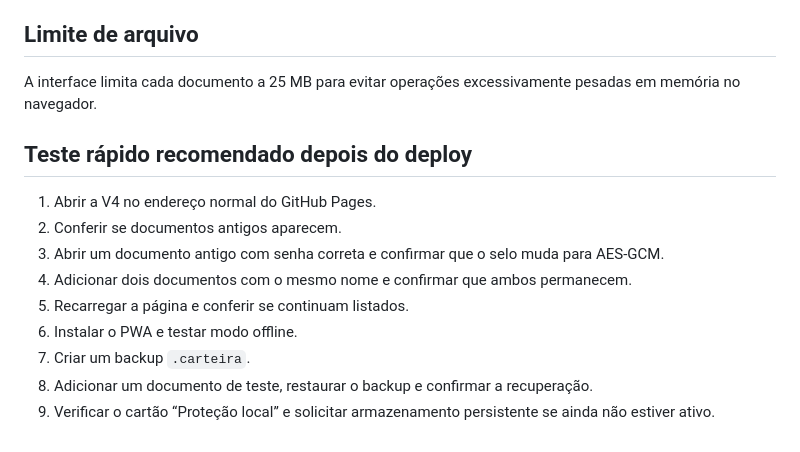
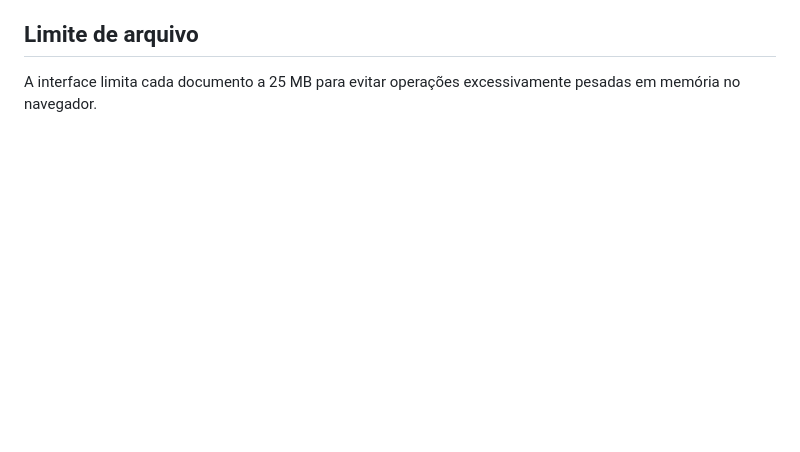
Before and after one commit to MEXTmarketing/MEXT_WebCarteira, a Markdown page: README.md, the part around the change. Drawn GitHub-style; blank space fills up the shorter version.

Commit message:
Commit automatico em 13/09/2026 ├ás  9:03:50,07

```diff
--- a/README.md
+++ b/README.md
@@ -101,15 +101,3 @@ Navegador moderno com:
 ## Limite de arquivo
 
 A interface limita cada documento a 25 MB para evitar operações excessivamente pesadas em memória no navegador.
-
-## Teste rápido recomendado depois do deploy
-
-1. Abrir a V4 no endereço normal do GitHub Pages.
-2. Conferir se documentos antigos aparecem.
-3. Abrir um documento antigo com senha correta e confirmar que o selo muda para AES-GCM.
-4. Adicionar dois documentos com o mesmo nome e confirmar que ambos permanecem.
-5. Recarregar a página e conferir se continuam listados.
-6. Instalar o PWA e testar modo offline.
-7. Criar um backup `.carteira`.
-8. Adicionar um documento de teste, restaurar o backup e confirmar a recuperação.
-9. Verificar o cartão “Proteção local” e solicitar armazenamento persistente se ainda não estiver ativo.
```
